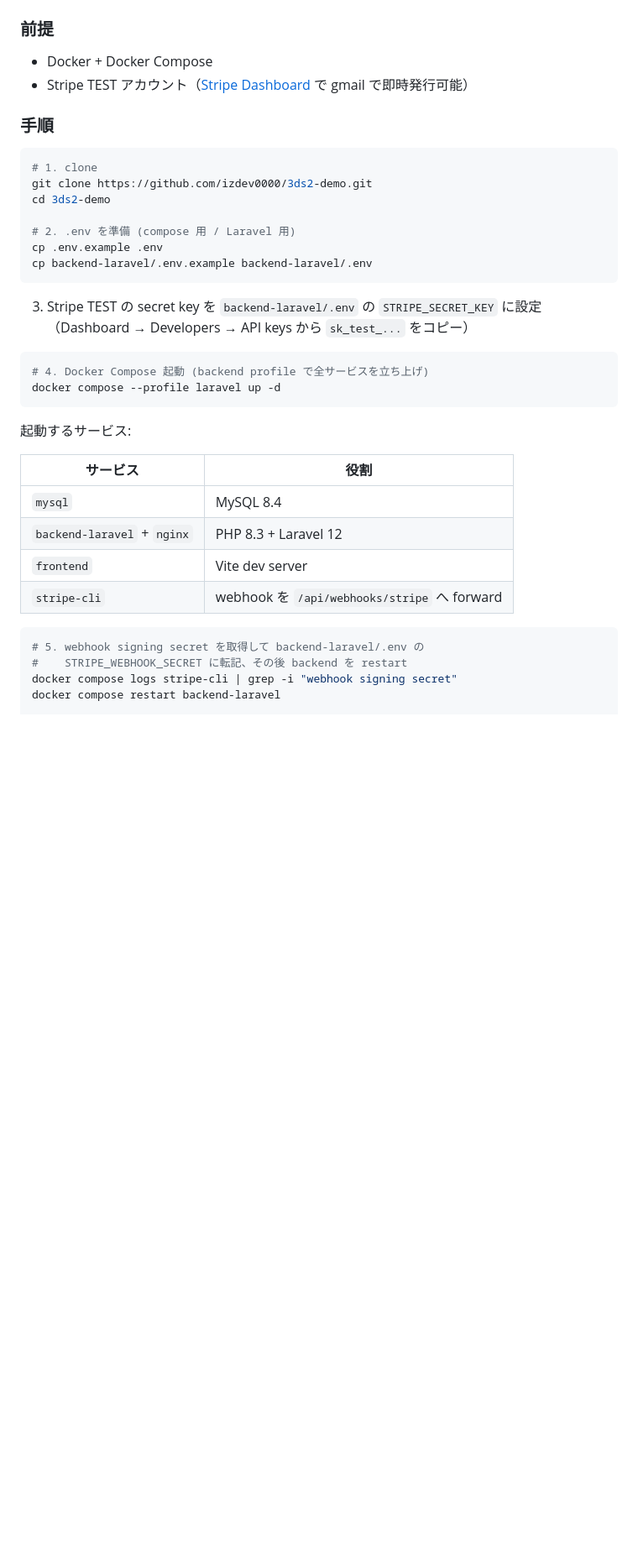
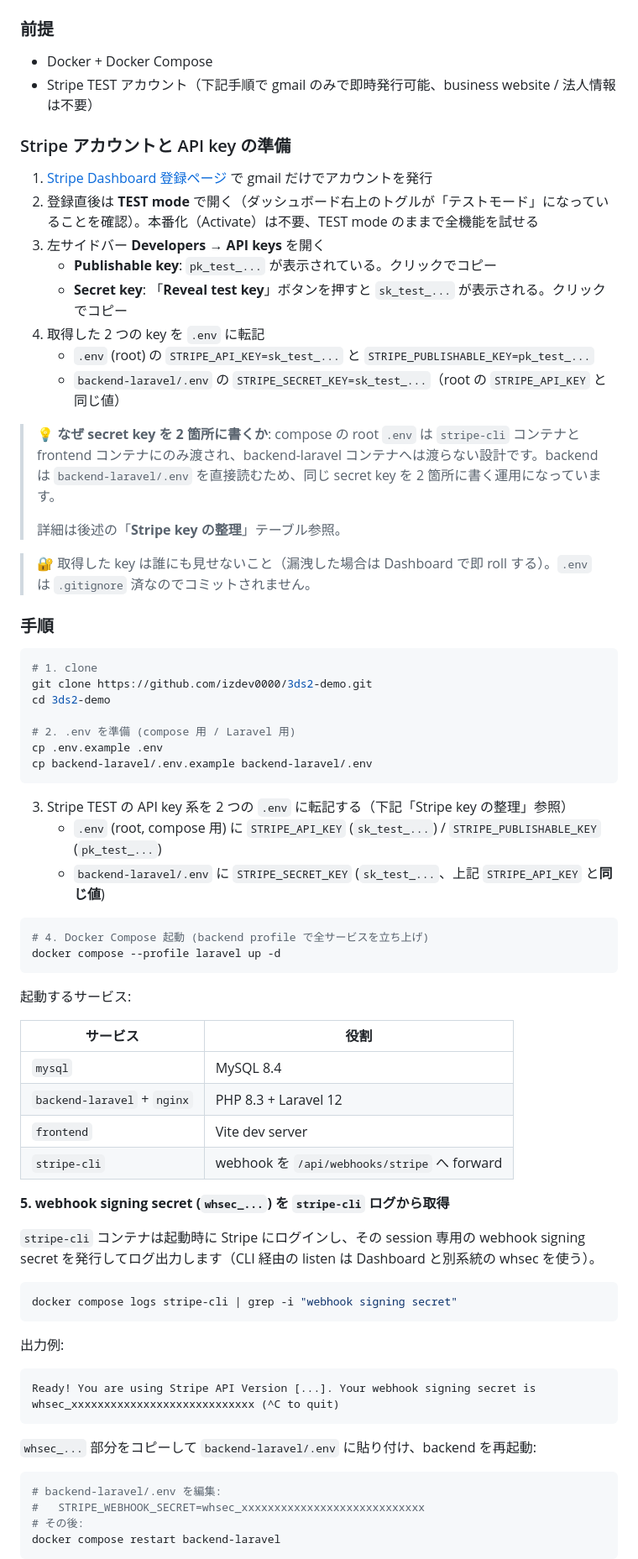
Before and after one commit to izdev0000/3ds2-demo, a Markdown page: README.md, the part around one of its changes. Shown at 84% size. Drawn GitHub-style; blank space fills up the shorter version.

````diff
--- a/README.md
+++ b/README.md
@@ -55,7 +55,24 @@ frontend と backend は API contract（OpenAPI）で結合されており、bac
 ### 前提
 
 - Docker + Docker Compose
-- Stripe TEST アカウント（[Stripe Dashboard](https://dashboard.stripe.com/register) で gmail で即時発行可能）
+- Stripe TEST アカウント（下記手順で gmail のみで即時発行可能、business website / 法人情報は不要）
+
+### Stripe アカウントと API key の準備
+
+1. [Stripe Dashboard 登録ページ](https://dashboard.stripe.com/register) で gmail だけでアカウントを発行
+2. 登録直後は **TEST mode** で開く（ダッシュボード右上のトグルが「テストモード」になっていることを確認）。本番化（Activate）は不要、TEST mode のままで全機能を試せる
+3. 左サイドバー **Developers → API keys** を開く
+   - **Publishable key**: `pk_test_...` が表示されている。クリックでコピー
+   - **Secret key**: 「**Reveal test key**」ボタンを押すと `sk_test_...` が表示される。クリックでコピー
+4. 取得した 2 つの key を `.env` に転記
+   - `.env` (root) の `STRIPE_API_KEY=sk_test_...` と `STRIPE_PUBLISHABLE_KEY=pk_test_...`
+   - `backend-laravel/.env` の `STRIPE_SECRET_KEY=sk_test_...`（root の `STRIPE_API_KEY` と同じ値）
+
+> 💡 **なぜ secret key を 2 箇所に書くか**: compose の root `.env` は `stripe-cli` コンテナと frontend コンテナにのみ渡され、backend-laravel コンテナへは渡らない設計です。backend は `backend-laravel/.env` を直接読むため、同じ secret key を 2 箇所に書く運用になっています。
+>
+> 詳細は後述の「**Stripe key の整理**」テーブル参照。
+
+> 🔐 取得した key は誰にも見せないこと（漏洩した場合は Dashboard で即 roll する）。`.env` は `.gitignore` 済なのでコミットされません。
 
 ### 手順
 
@@ -69,8 +86,9 @@ cp .env.example .env
 cp backend-laravel/.env.example backend-laravel/.env
 ```
 
-3. Stripe TEST の secret key を `backend-laravel/.env` の `STRIPE_SECRET_KEY` に設定
-   （Dashboard → Developers → API keys から `sk_test_...` をコピー）
+3. Stripe TEST の API key 系を 2 つの `.env` に転記する（下記「Stripe key の整理」参照）
+   - `.env` (root, compose 用) に `STRIPE_API_KEY` (`sk_test_...`) / `STRIPE_PUBLISHABLE_KEY` (`pk_test_...`)
+   - `backend-laravel/.env` に `STRIPE_SECRET_KEY` (`sk_test_...`、上記 `STRIPE_API_KEY` と**同じ値**)
 
 ```bash
 # 4. Docker Compose 起動 (backend profile で全サービスを立ち上げ)
@@ -86,9 +104,25 @@ docker compose --profile laravel up -d
 | `frontend` | Vite dev server |
 | `stripe-cli` | webhook を `/api/webhooks/stripe` へ forward |
 
+**5. webhook signing secret (`whsec_...`) を `stripe-cli` ログから取得**
+
+`stripe-cli` コンテナは起動時に Stripe にログインし、その session 専用の webhook signing secret を発行してログ出力します（CLI 経由の listen は Dashboard と別系統の whsec を使う）。
+
 ```bash
-# 5. webhook signing secret を取得して backend-laravel/.env の
-#    STRIPE_WEBHOOK_SECRET に転記、その後 backend を restart
 docker compose logs stripe-cli | grep -i "webhook signing secret"
+```
+
+出力例:
+```
+Ready! You are using Stripe API Version [...]. Your webhook signing secret is whsec_xxxxxxxxxxxxxxxxxxxxxxxxxxxx (^C to quit)
+```
+
+`whsec_...` 部分をコピーして `backend-laravel/.env` に貼り付け、backend を再起動:
+
+```bash
+# backend-laravel/.env を編集:
+#   STRIPE_WEBHOOK_SECRET=whsec_xxxxxxxxxxxxxxxxxxxxxxxxxxxx
+# その後:
 docker compose restart backend-laravel
+```
 
````
Also changed, not shown: other parts of README.md (+44 -4 lines).
